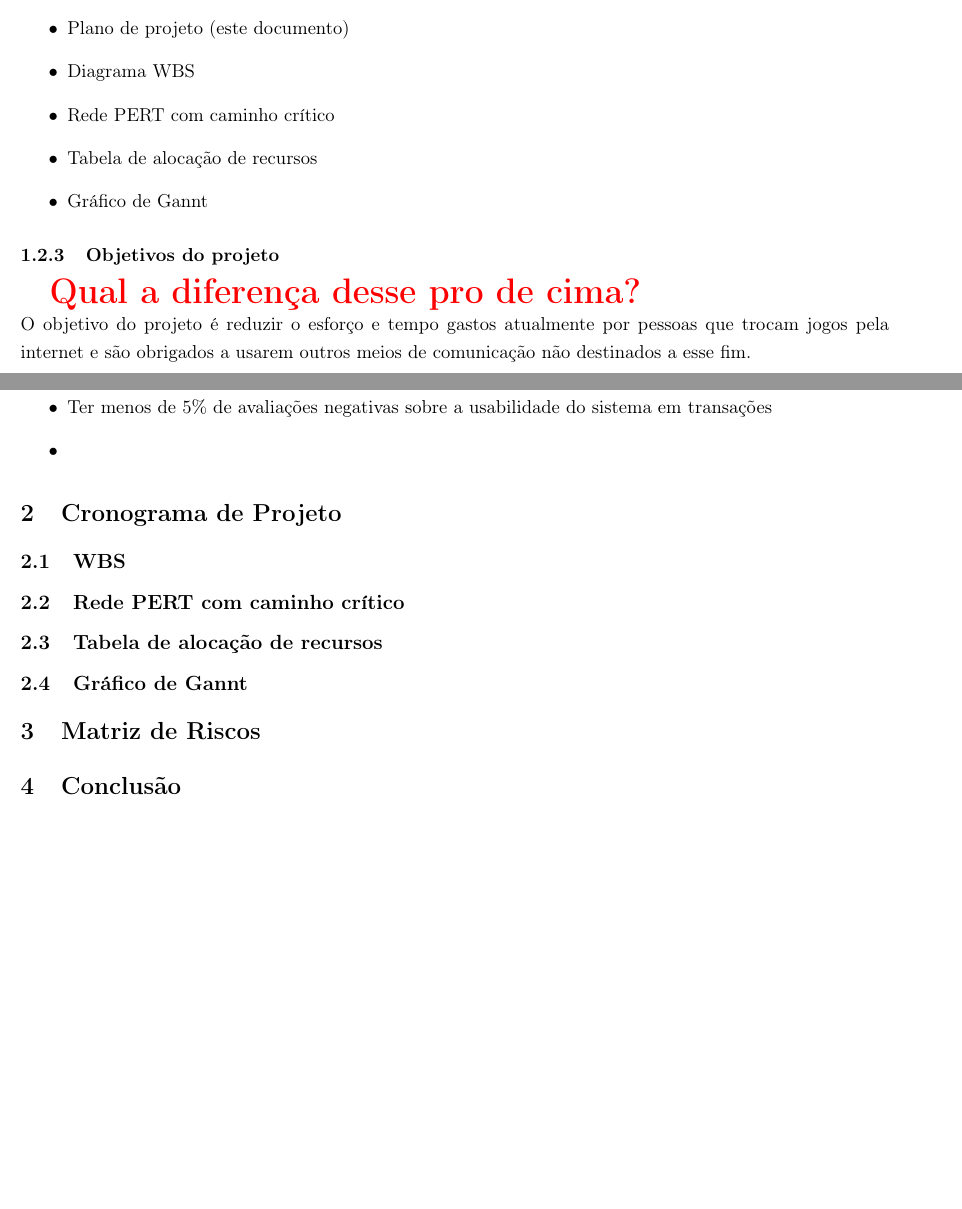
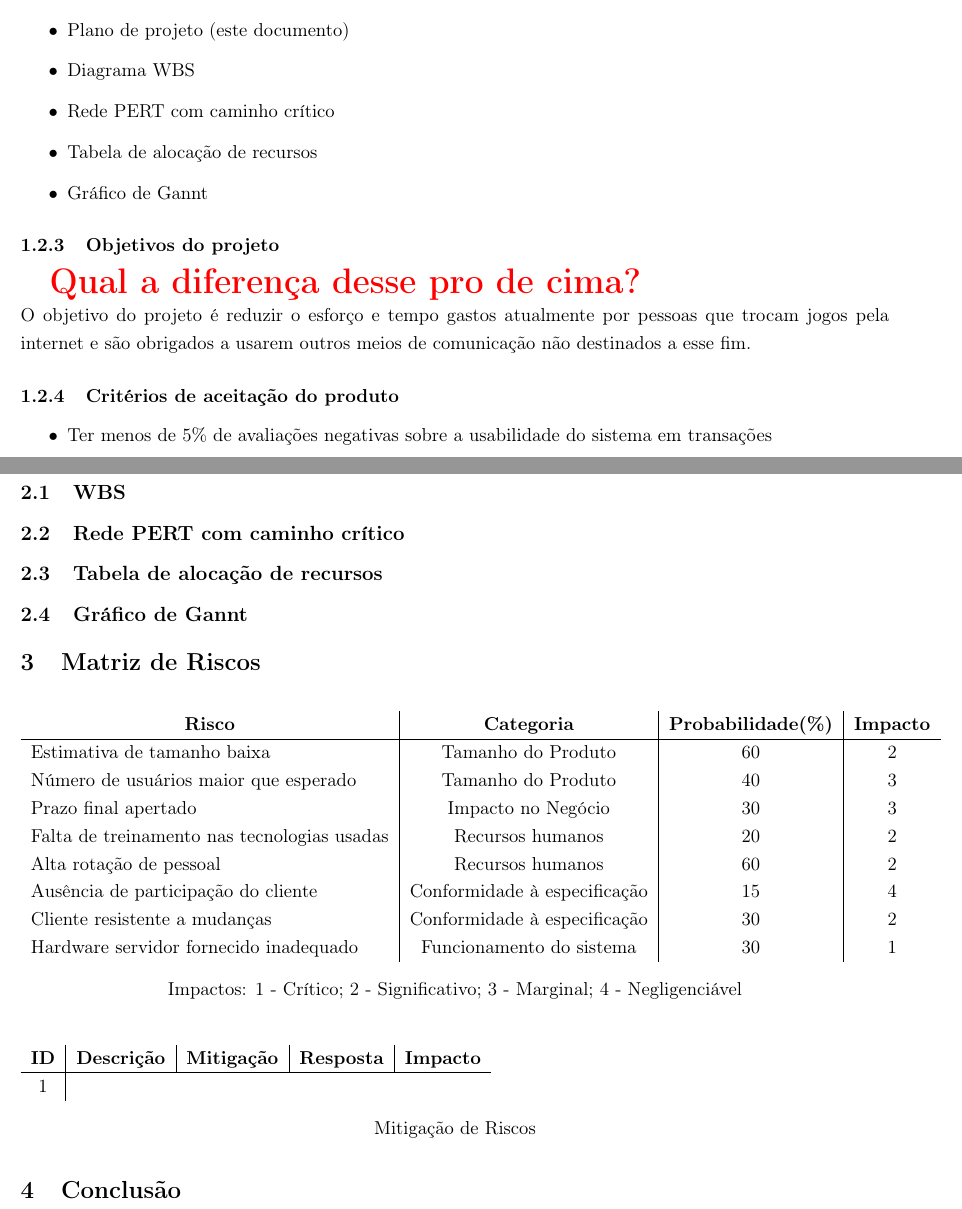
Before and after one commit to leosampaio/Engenharia_De_Software_T2, a LaTeX document (relatorio2.tex): two parts of pages 3 and 4 of 4, joined at a grey line, cut so that both start at the same text, the shorter picture padded with empty space. Compiled offline with pdfLaTeX.

Commit message:
Começo das Matrizes de risco ;]

```diff
--- a/relatorio2.tex
+++ b/relatorio2.tex
@@ -1,5 +1,7 @@
 \documentclass[a4paper,11pt]{article}
 
+\usepackage{caption}
+\usepackage{array}
 \usepackage{fullpage, setspace, url}
 \usepackage{colortbl}
 \usepackage{color}
@@ -139,6 +140,31 @@ pesquisar ofertas de seu interesse.
 	\subsection{Gráfico de Gannt}
 
 \section{Matriz de Riscos}
+	\begin{table}[H]
+		\begin{tabular}{l|c|c|c}
+			\multicolumn{1}{c|}{\textbf{Risco}} & \textbf{Categoria} & \textbf{Probabilidade(\%)} & \textbf{Impacto} \\
+			\hline
+			Estimativa de tamanho baixa 				& Tamanho do Produto			& 60 & 2 \\
+			Número de usuários maior que esperado 		& Tamanho do Produto			& 40 & 3 \\
+			Prazo final apertado 						& Impacto no Negócio			& 30 & 3 \\
+			Falta de treinamento nas tecnologias usadas	& Recursos humanos				& 20 & 2 \\
+			Alta rotação de pessoal 					& Recursos humanos				& 60 & 2 \\
+			Ausência de participação do cliente			& Conformidade à especificação	& 15 & 4 \\
+			Cliente resistente a mudanças 				& Conformidade à especificação	& 30 & 2 \\
+			Hardware servidor fornecido inadequado		& Funcionamento do sistema		& 30 & 1 \\
+		\end{tabular}
+		\caption*{Impactos: 1 - Crítico; 2 - Significativo; 3 - Marginal; 4 - Negligenciável}
+	\end{table}
+
+	\begin{table}[H]
+		\begin{tabular}{c|c|c|c|c}
+			\textbf{ID} & \textbf{Descrição} & \textbf{Mitigação} & \textbf{Resposta} & \textbf{Impacto} \\
+			\hline
+			1
+		\end{tabular}
+		\caption*{Mitigação de Riscos}
+	\end{table}
+
 
 \section{Conclusão}
 
```
Also changed, not shown: relatorio2.tex (3 more changed lines).
